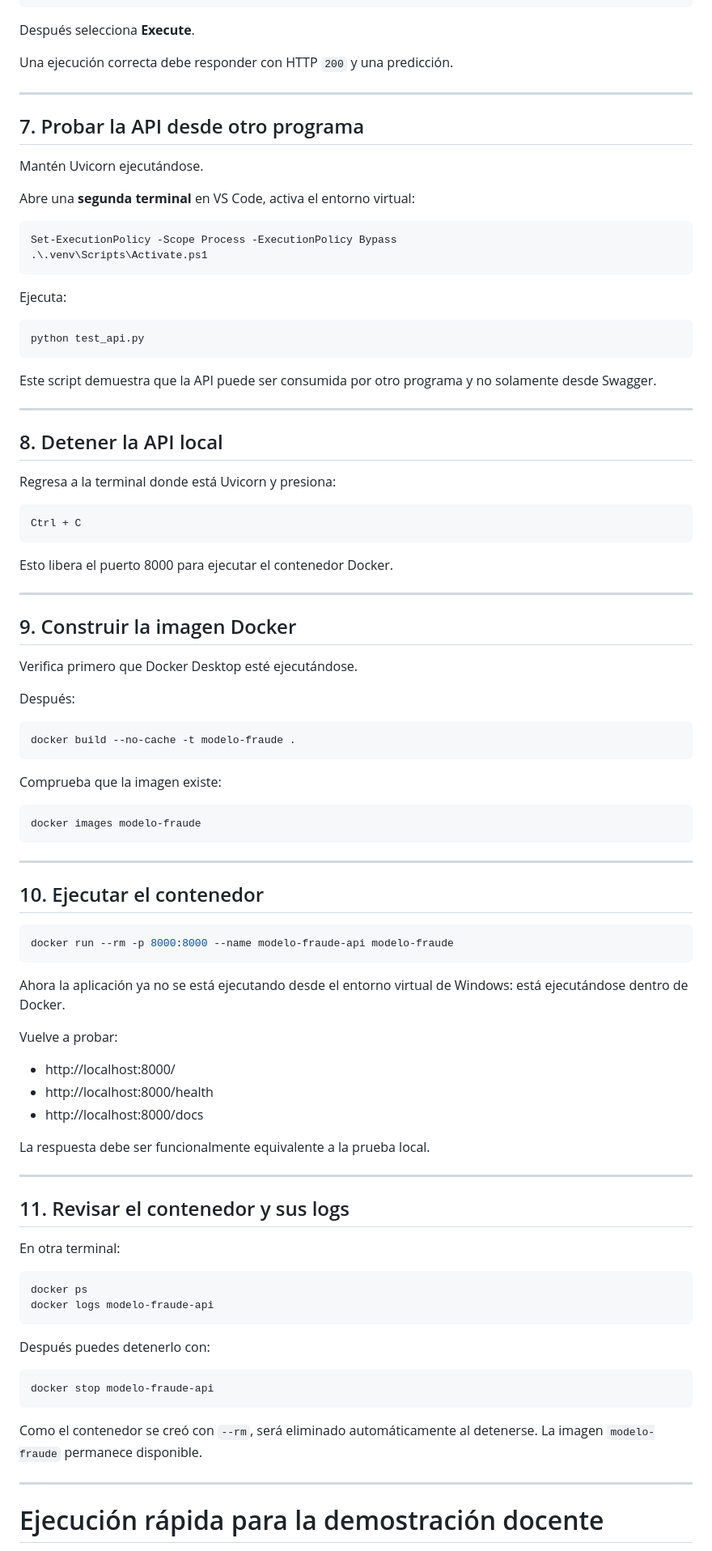
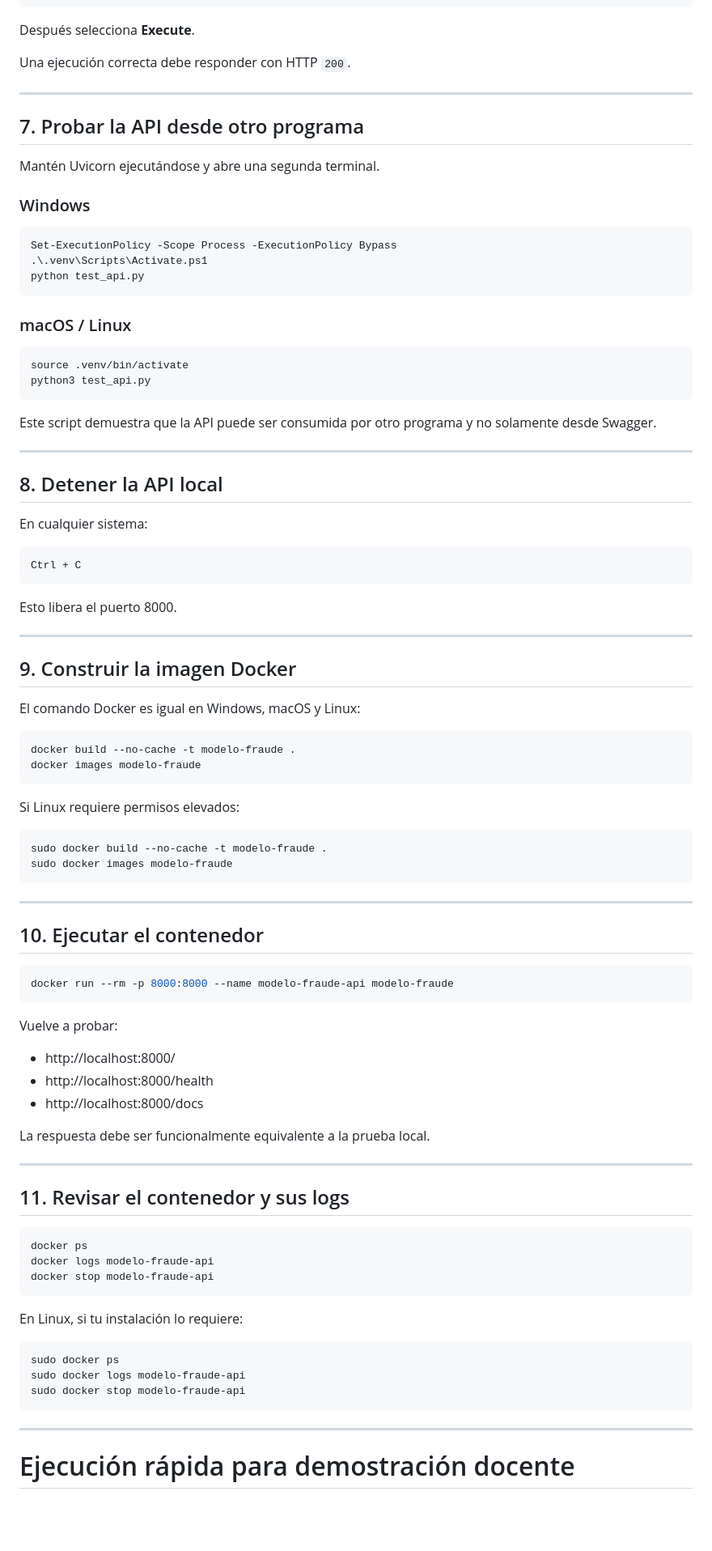
Before and after one commit to MinaNik229/tema12-mlflow-colab, a Markdown page: demostraciones_t15_t16/tema15_contenedorizacion_fraude/README.md, the part around one of its changes. Shown at 81% size. Drawn GitHub-style; blank space fills up the shorter version.

````diff
--- a/demostraciones_t15_t16/tema15_contenedorizacion_fraude/README.md
+++ b/demostraciones_t15_t16/tema15_contenedorizacion_fraude/README.md
@@ -213,25 +267,27 @@ En `/docs`, busca **POST /predict**, selecciona **Try it out** y utiliza:
 
 Después selecciona **Execute**.
 
-Una ejecución correcta debe responder con HTTP `200` y una predicción.
+Una ejecución correcta debe responder con HTTP `200`.
 
 ---
 
 ## 7. Probar la API desde otro programa
 
-Mantén Uvicorn ejecutándose.
+Mantén Uvicorn ejecutándose y abre una segunda terminal.
 
-Abre una **segunda terminal** en VS Code, activa el entorno virtual:
+### Windows
 
 ```powershell
 Set-ExecutionPolicy -Scope Process -ExecutionPolicy Bypass
 .\.venv\Scripts\Activate.ps1
+python test_api.py
 ```
 
-Ejecuta:
+### macOS / Linux
 
-```powershell
-python test_api.py
+```bash
+source .venv/bin/activate
+python3 test_api.py
 ```
 
 Este script demuestra que la API puede ser consumida por otro programa y no solamente desde Swagger.
@@ -240,41 +296,39 @@ Este script demuestra que la API puede ser consumida por otro programa y no sola
 
 ## 8. Detener la API local
 
-Regresa a la terminal donde está Uvicorn y presiona:
+En cualquier sistema:
 
 ```text
 Ctrl + C
 ```
 
-Esto libera el puerto 8000 para ejecutar el contenedor Docker.
+Esto libera el puerto 8000.
 
 ---
 
 ## 9. Construir la imagen Docker
 
-Verifica primero que Docker Desktop esté ejecutándose.
+El comando Docker es igual en Windows, macOS y Linux:
 
-Después:
-
-```powershell
+```bash
 docker build --no-cache -t modelo-fraude .
+docker images modelo-fraude
 ```
 
-Comprueba que la imagen existe:
+Si Linux requiere permisos elevados:
 
-```powershell
-docker images modelo-fraude
+```bash
+sudo docker build --no-cache -t modelo-fraude .
+sudo docker images modelo-fraude
 ```
 
 ---
 
 ## 10. Ejecutar el contenedor
 
-```powershell
+```bash
 docker run --rm -p 8000:8000 --name modelo-fraude-api modelo-fraude
 ```
-
-Ahora la aplicación ya no se está ejecutando desde el entorno virtual de Windows: está ejecutándose dentro de Docker.
 
 Vuelve a probar:
 
@@ -288,22 +342,21 @@ La respuesta debe ser funcionalmente equivalente a la prueba local.
 
 ## 11. Revisar el contenedor y sus logs
 
-En otra terminal:
-
-```powershell
+```bash
 docker ps
 docker logs modelo-fraude-api
-```
-
-Después puedes detenerlo con:
-
-```powershell
 docker stop modelo-fraude-api
 ```
 
-Como el contenedor se creó con `--rm`, será eliminado automáticamente al detenerse. La imagen `modelo-fraude` permanece disponible.
+En Linux, si tu instalación lo requiere:
+
+```bash
+sudo docker ps
+sudo docker logs modelo-fraude-api
+sudo docker stop modelo-fraude-api
+```
 
 ---
 
-# Ejecución rápida para la demostración docente
+# Ejecución rápida para demostración docente
 
````
Also changed, not shown: other parts of demostraciones_t15_t16/tema15_contenedorizacion_fraude/README.md (+136 -62 lines).
